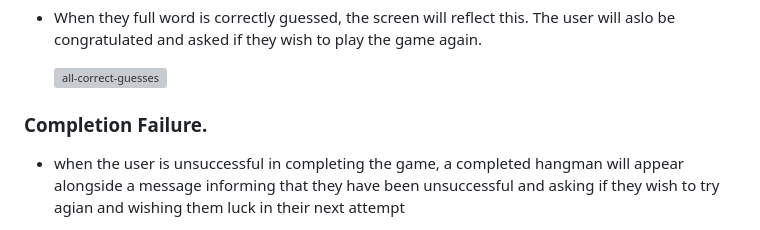
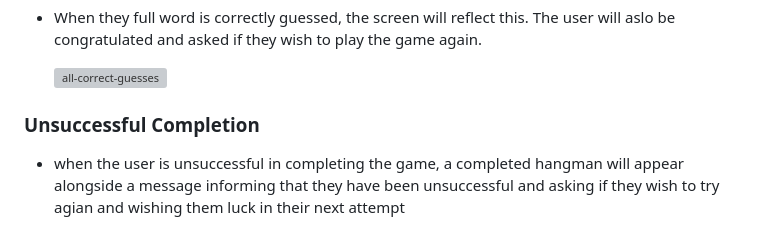
Before and after one commit to paddyhockey1/Team-Name-Hangman-Game, a Markdown page: README.md, the part around one of its changes. Rendered like a GitHub page; grey boxes are pictures that could not be loaded.

```diff
--- a/README.md
+++ b/README.md
@@ -62,7 +62,7 @@ The game informs the user from the opening page, through a clear hangman diagram
 
   ![all-correct-guesses](https://github.com/user-attachments/assets/06b7c7d3-ef62-4863-a64b-aa820f6acaa0)
 
-### Completion Failure.
+### Unsuccessful Completion
 
 * when the user is unsuccessful in completing the game, a completed hangman will appear alongside a message informing that they have been unsuccessful and asking if they wish to try agian and wishing them luck in their next attempt
 
```
Also changed, not shown: other parts of README.md (+4 -0 lines).
